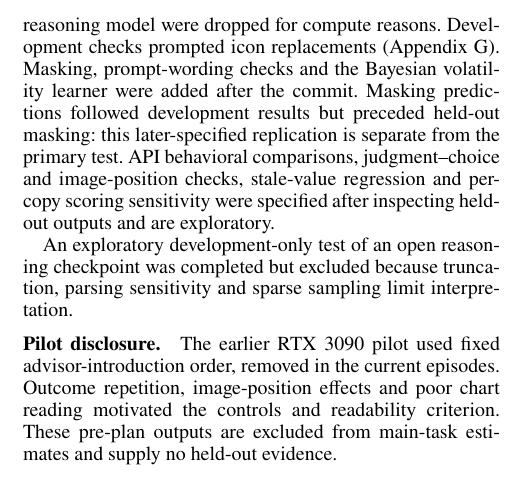
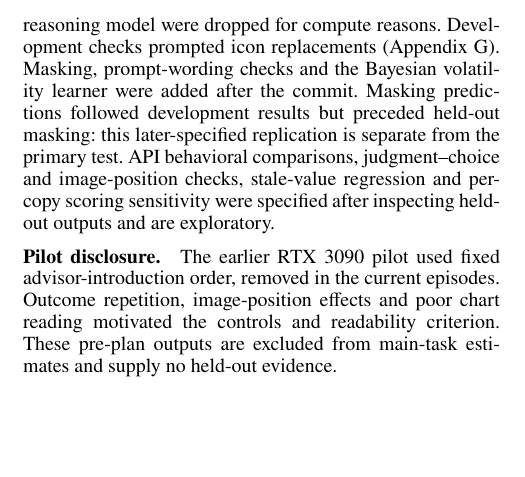
Before and after one commit to cactus8603/aaai, a LaTeX paper (paper/main.tex): part of one column of page 24 of 24, cut so that both start at the same text, the shorter picture padded with empty space. Compiled offline with pdfLaTeX.

Commit message:
Remove excluded E9 test from manuscript scope

```diff
--- a/paper/main.tex
+++ b/paper/main.tex
@@ -837,8 +837,6 @@ Table~\ref{tab:revisions} lists the Hugging Face checkpoints and pinned revision
 
 \paragraph{Analysis plan and deviations.} A timestamped commit fixed the plan before held-out evaluation; it was not formally preregistered. Prior observations comprised the 16-episode pilot, partial development controls from one model, rule-only held-out baselines, and unanalyzed software-check outputs from a few held-out items. Before held-out model runs, the evaluation hardware changed and a 72B model and a 32B reasoning model were dropped for compute reasons. Development checks prompted icon replacements (Appendix~G). Masking, prompt-wording checks and the Bayesian volatility learner were added after the commit. Masking predictions followed development results but preceded held-out masking: this later-specified replication is separate from the primary test. API behavioral comparisons, judgment--choice and image-position checks, stale-value regression and per-copy scoring sensitivity were specified after inspecting held-out outputs and are exploratory.
 
-An exploratory development-only test of an open reasoning checkpoint was completed but excluded because truncation, parsing sensitivity and sparse sampling limit interpretation.
-
 \paragraph{Pilot disclosure.} The earlier RTX 3090 pilot used fixed advisor-introduction order, removed in the current episodes. Outcome repetition, image-position effects and poor chart reading motivated the controls and readability criterion. These pre-plan outputs are excluded from main-task estimates and supply no held-out evidence.
 
 \end{document}
```
Also changed, not shown: paper/README.md, paper/main.pdf.
